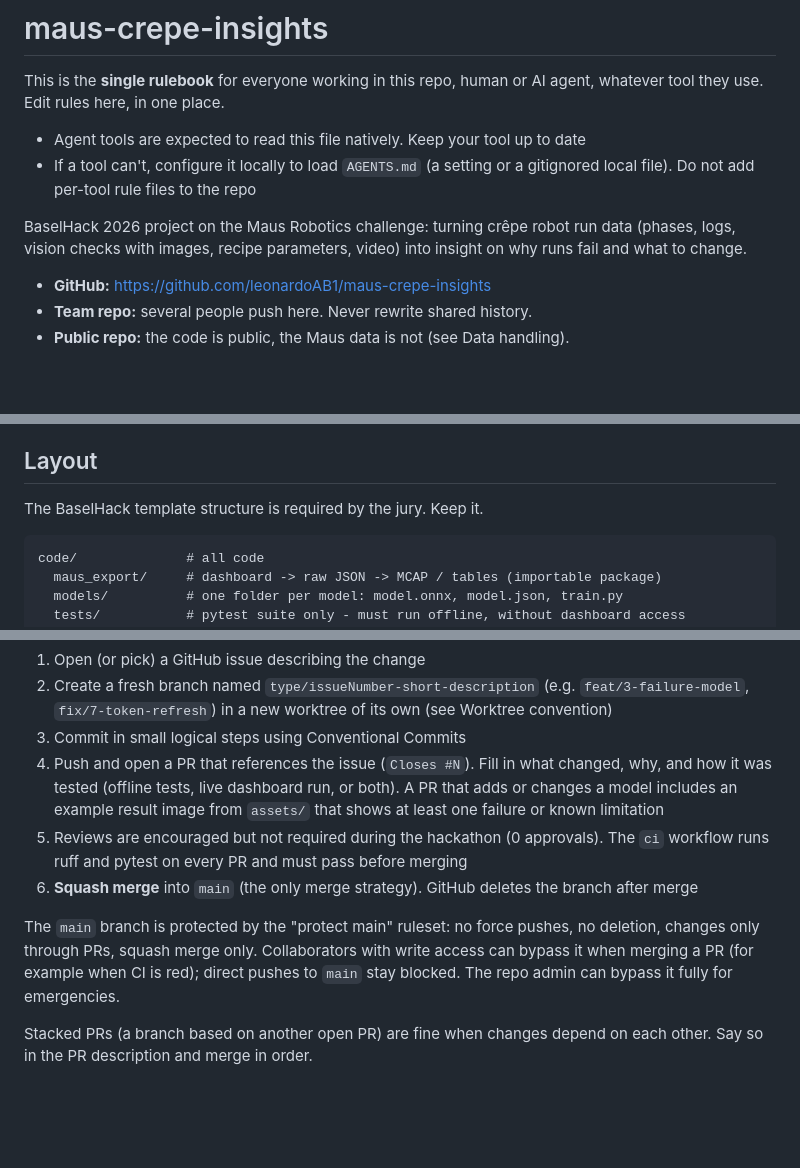
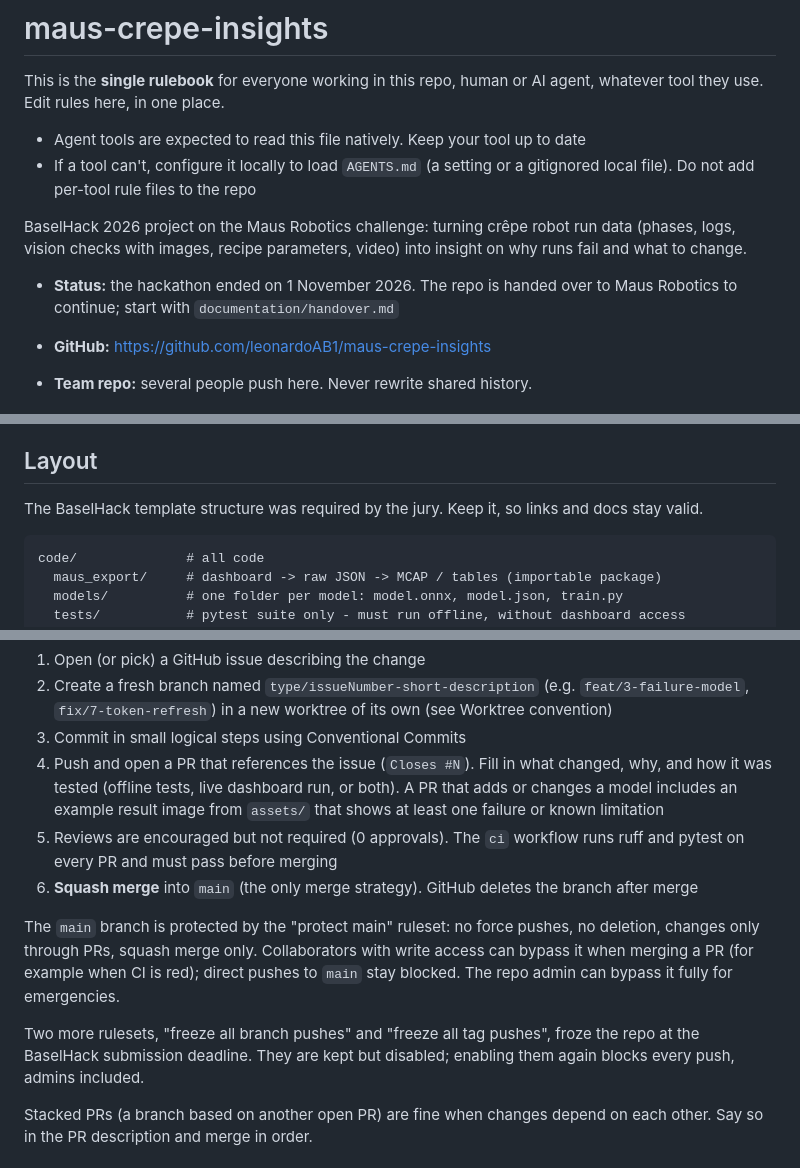
Before and after one commit to leonardoAB1/maus-crepe-insights, a Markdown page: AGENTS.md, 3 parts joined by grey strips. Rendered like a GitHub page; blank space fills up the shorter version.

Commit message:
chore: update repo rules after the hackathon ended (#244)

````diff
--- a/AGENTS.md
+++ b/AGENTS.md
@@ -10,6 +10,9 @@ tool they use. Edit rules here, in one place.
 BaselHack 2026 project on the Maus Robotics challenge: turning crêpe robot run data (phases, logs,
 vision checks with images, recipe parameters, video) into insight on why runs fail and what to
 change.
+
+- **Status:** the hackathon ended on 1 November 2026. The repo is handed over to Maus Robotics to
+  continue; start with `documentation/handover.md`
 
 - **GitHub:** https://github.com/leonardoAB1/maus-crepe-insights
 - **Team repo:** several people push here. Never rewrite shared history.
@@ -50,7 +53,7 @@ change.
 
 ## Layout
 
-The BaselHack template structure is required by the jury. Keep it.
+The BaselHack template structure was required by the jury. Keep it, so links and docs stay valid.
 
 ```
 code/              # all code
@@ -115,14 +120,18 @@ worktrees/         # git worktrees, gitignored
 4. Push and open a PR that references the issue (`Closes #N`). Fill in what changed, why, and how
    it was tested (offline tests, live dashboard run, or both). A PR that adds or changes a model
    includes an example result image from `assets/` that shows at least one failure or known limitation
-5. Reviews are encouraged but not required during the hackathon (0 approvals). The `ci`
-   workflow runs ruff and pytest on every PR and must pass before merging
+5. Reviews are encouraged but not required (0 approvals). The `ci` workflow runs ruff and pytest
+   on every PR and must pass before merging
 6. **Squash merge** into `main` (the only merge strategy). GitHub deletes the branch after merge
 
 The `main` branch is protected by the "protect main" ruleset: no force pushes, no deletion,
 changes only through PRs, squash merge only. Collaborators with write access can bypass it when
 merging a PR (for example when CI is red); direct pushes to `main` stay blocked.
 The repo admin can bypass it fully for emergencies.
+
+Two more rulesets, "freeze all branch pushes" and "freeze all tag pushes", froze the repo at the
+BaselHack submission deadline. They are kept but disabled; enabling them again blocks every push,
+admins included.
 
 Stacked PRs (a branch based on another open PR) are fine when changes depend on each other. Say so
 in the PR description and merge in order.
````
Also changed, not shown: other parts of AGENTS.md (+2 -0 lines).
